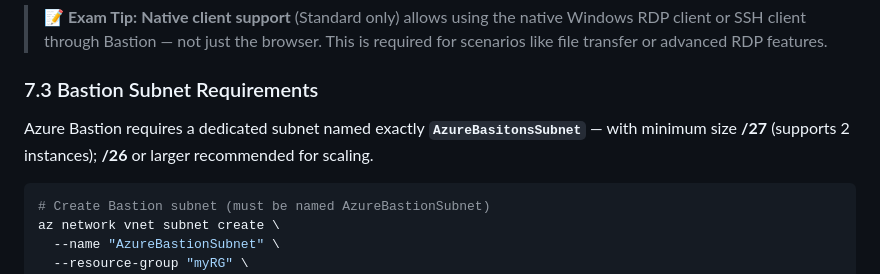
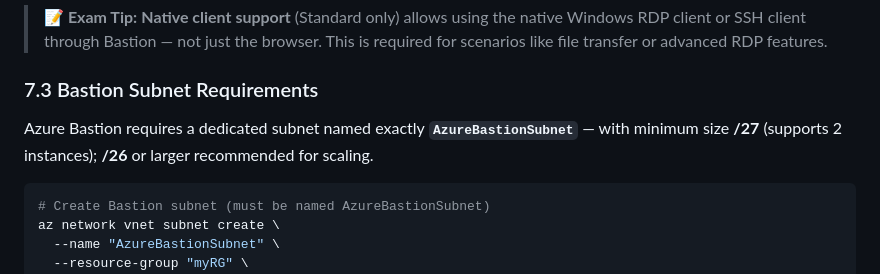
Before and after one commit to Bharathkasyap/AZ-500-MasterProject, a Markdown page: docs/02-secure-networking.md, the part around the change. Rendered like a GitHub page.

Commit message:
Fix typo: AzureBasitonsSubnet -> AzureBastionSubnet in Bastion section
Co-authored-by: Copilot <223556219+Copilot@users.noreply.github.com>

````diff
--- a/docs/02-secure-networking.md
+++ b/docs/02-secure-networking.md
@@ -1132,7 +1132,7 @@ Traditional Access (INSECURE):               Azure Bastion (SECURE):
 
 ### 7.3 Bastion Subnet Requirements
 
-Azure Bastion requires a dedicated subnet named exactly **`AzureBasitonsSubnet`** — with minimum size **/27** (supports 2 instances); **/26** or larger recommended for scaling.
+Azure Bastion requires a dedicated subnet named exactly **`AzureBastionSubnet`** — with minimum size **/27** (supports 2 instances); **/26** or larger recommended for scaling.
 
 ```bash
 # Create Bastion subnet (must be named AzureBastionSubnet)
````
